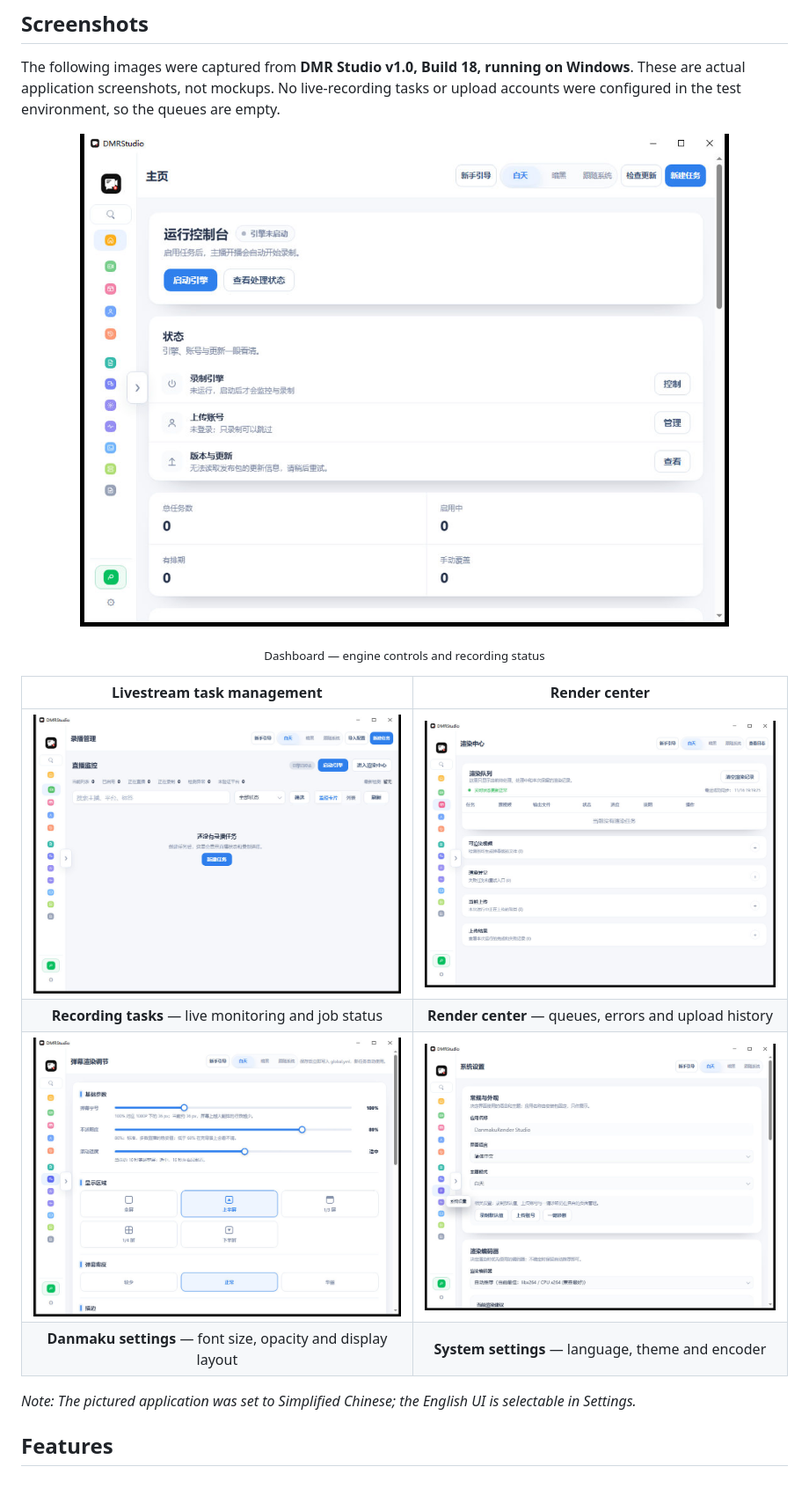
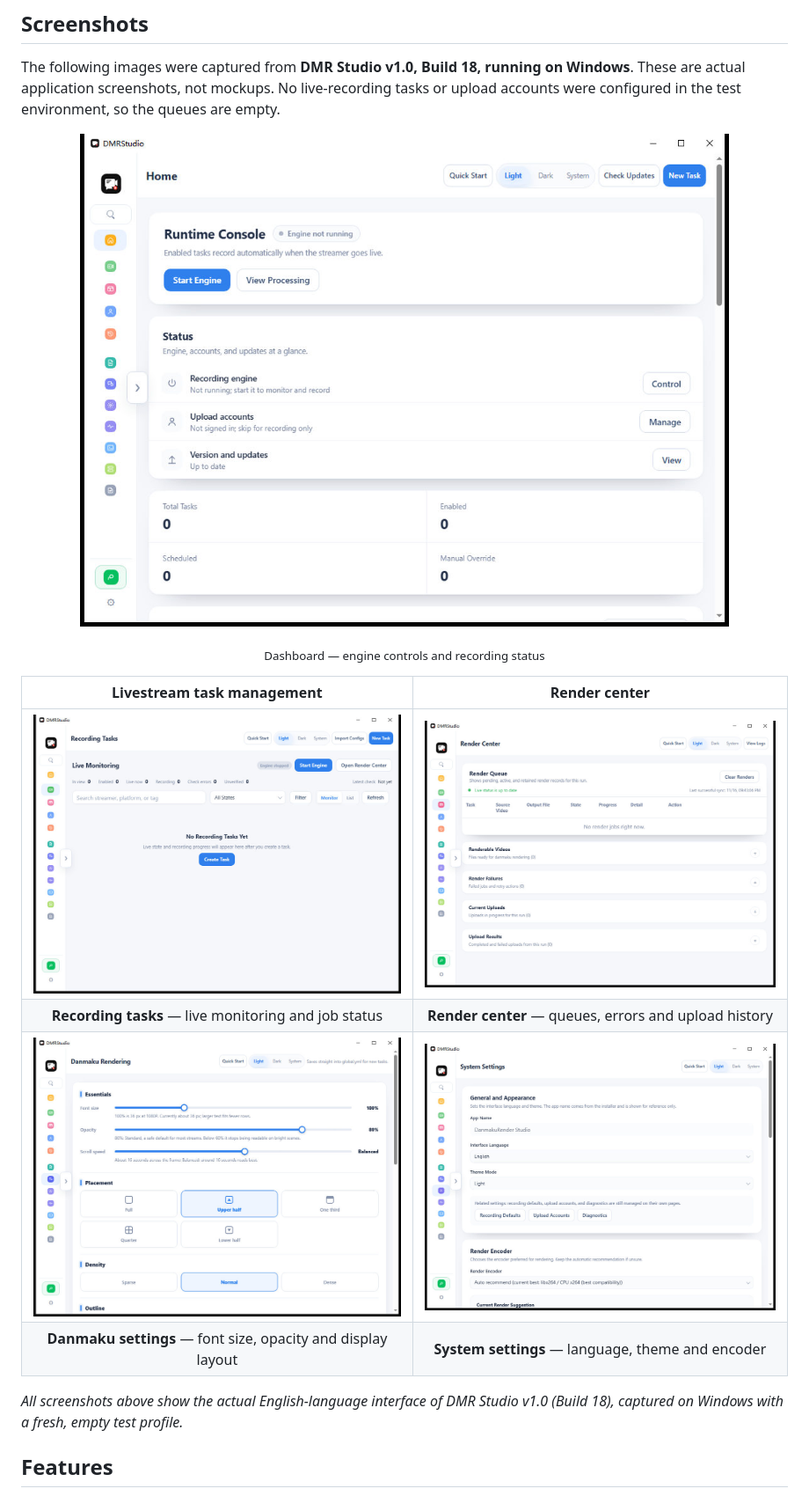
Before and after one commit to jiabenguiyin/DMRStudio, a Markdown page: README.en.md, the part around the change. Shown at 88% size. GitHub-like rendering; pictures changed too: docs/screenshots/en/01-home.jpg (added), docs/screenshots/en/02-recording-tasks.jpg (added), docs/screenshots/en/03-render-center.jpg (added).

Commit message:
docs: capture and showcase genuine English UI screenshots

```diff
--- a/README.en.md
+++ b/README.en.md
@@ -37,18 +37,18 @@ It is designed to record live streams, manage recording jobs, save and render as
 The following images were captured from **DMR Studio v1.0, Build 18, running on Windows**. These are actual application screenshots, not mockups. No live-recording tasks or upload accounts were configured in the test environment, so the queues are empty.
 
 <p align="center">
-  <a href="docs/screenshots/01-home.jpg"><img src="docs/screenshots/01-home.jpg" alt="DMR Studio dashboard for Windows livestream recording" width="860"></a>
+  <a href="docs/screenshots/en/01-home.jpg"><img src="docs/screenshots/en/01-home.jpg" alt="DMR Studio dashboard for Windows livestream recording" width="860"></a>
 </p>
 <p align="center"><sub>Dashboard — engine controls and recording status</sub></p>
 
 | Livestream task management | Render center |
 |:---:|:---:|
-| <a href="docs/screenshots/02-recording-tasks.jpg"><img src="docs/screenshots/02-recording-tasks.jpg" alt="Stream recorder task manager and live monitoring" width="420"></a> | <a href="docs/screenshots/03-render-center.jpg"><img src="docs/screenshots/03-render-center.jpg" alt="Danmaku rendering queue and upload status" width="420"></a> |
+| <a href="docs/screenshots/en/02-recording-tasks.jpg"><img src="docs/screenshots/en/02-recording-tasks.jpg" alt="Stream recorder task manager and live monitoring" width="420"></a> | <a href="docs/screenshots/en/03-render-center.jpg"><img src="docs/screenshots/en/03-render-center.jpg" alt="Danmaku rendering queue and upload status" width="420"></a> |
 | **Recording tasks** — live monitoring and job status | **Render center** — queues, errors and upload history |
-| <a href="docs/screenshots/04-danmaku-settings.jpg"><img src="docs/screenshots/04-danmaku-settings.jpg" alt="Danmaku rendering layout opacity and font size controls" width="420"></a> | <a href="docs/screenshots/05-system-settings.jpg"><img src="docs/screenshots/05-system-settings.jpg" alt="DMR Studio desktop app system and language settings" width="420"></a> |
+| <a href="docs/screenshots/en/04-danmaku-settings.jpg"><img src="docs/screenshots/en/04-danmaku-settings.jpg" alt="Danmaku rendering layout opacity and font size controls" width="420"></a> | <a href="docs/screenshots/en/05-system-settings.jpg"><img src="docs/screenshots/en/05-system-settings.jpg" alt="DMR Studio desktop app system and language settings" width="420"></a> |
 | **Danmaku settings** — font size, opacity and display layout | **System settings** — language, theme and encoder |
 
-*Note: The pictured application was set to Simplified Chinese; the English UI is selectable in Settings.*
+*All screenshots above show the actual English-language interface of DMR Studio v1.0 (Build 18), captured on Windows with a fresh, empty test profile.*
 
 ## Features
 
```
